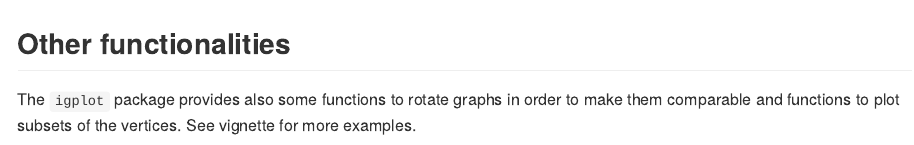
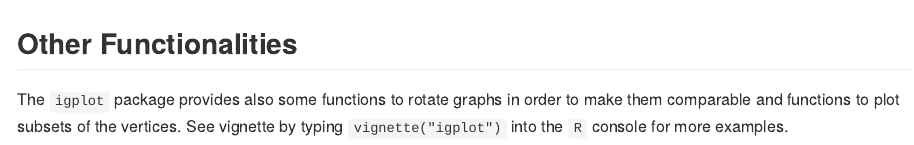
Before and after one commit to baruuum/igplot, an R Markdown document (README.Rmd): the page in a window 1100 px wide, from 2050 px down before the commit and from 2030 px down after it, so that both start at the same text. The pictures show the output file README.md that the author committed with the source, drawn offline in the style of GitHub; badge pictures from the web are left out.

Commit message:
install vignette properly

````diff
--- a/README.Rmd
+++ b/README.Rmd
@@ -110,6 +110,6 @@ legend("topleft", c("plot.igraph", "igplot"), lty = 1, col = cols, pch = 19)
 ```
 
 
-## Other functionalities
+## Other Functionalities
 
-The `igplot` package provides also some functions to rotate graphs in order to make them comparable and functions to plot subsets of the vertices. See vignette for more examples.
+The `igplot` package provides also some functions to rotate graphs in order to make them comparable and functions to plot subsets of the vertices. See vignette by typing `vignette("igplot")` into the `R` console for more examples.
````
Also changed, not shown: README.md, 2 other files.
